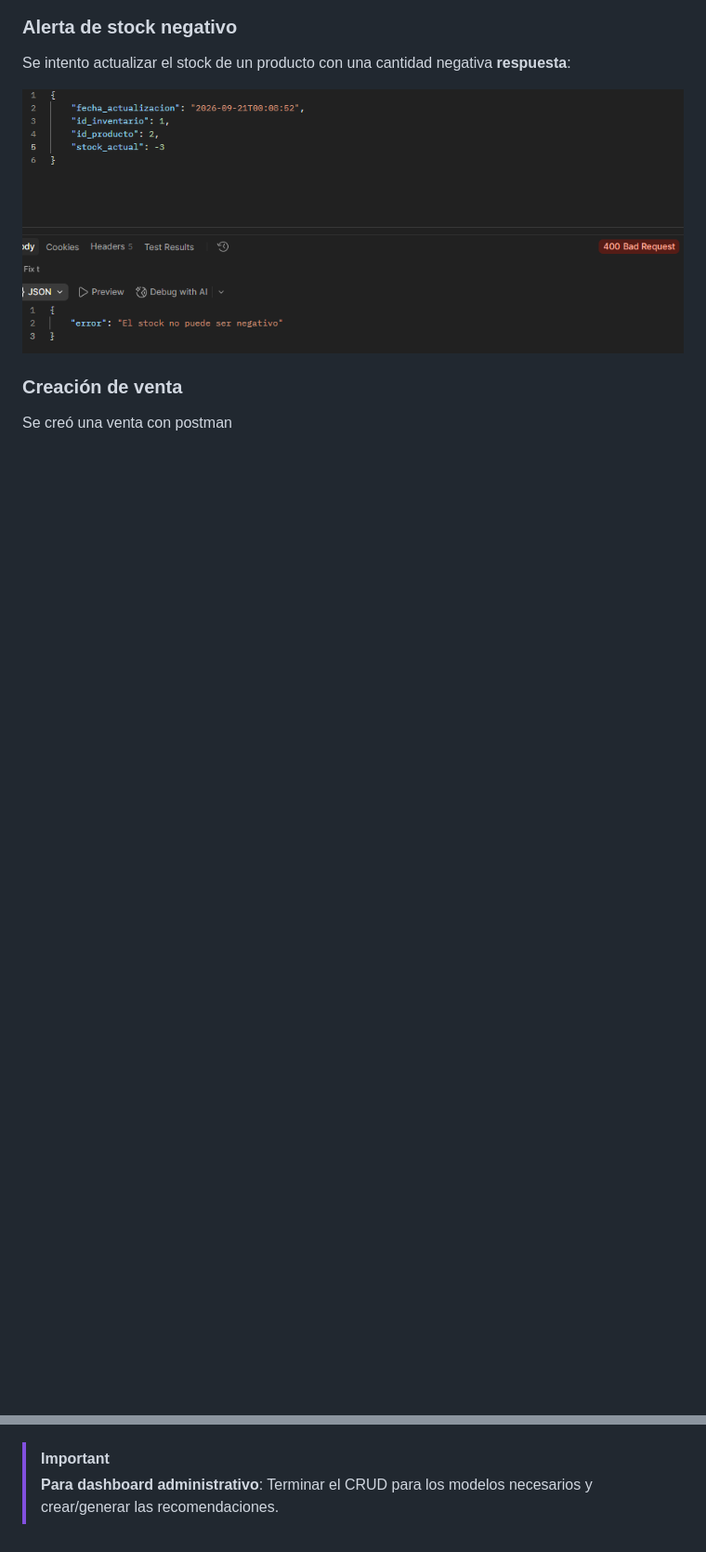
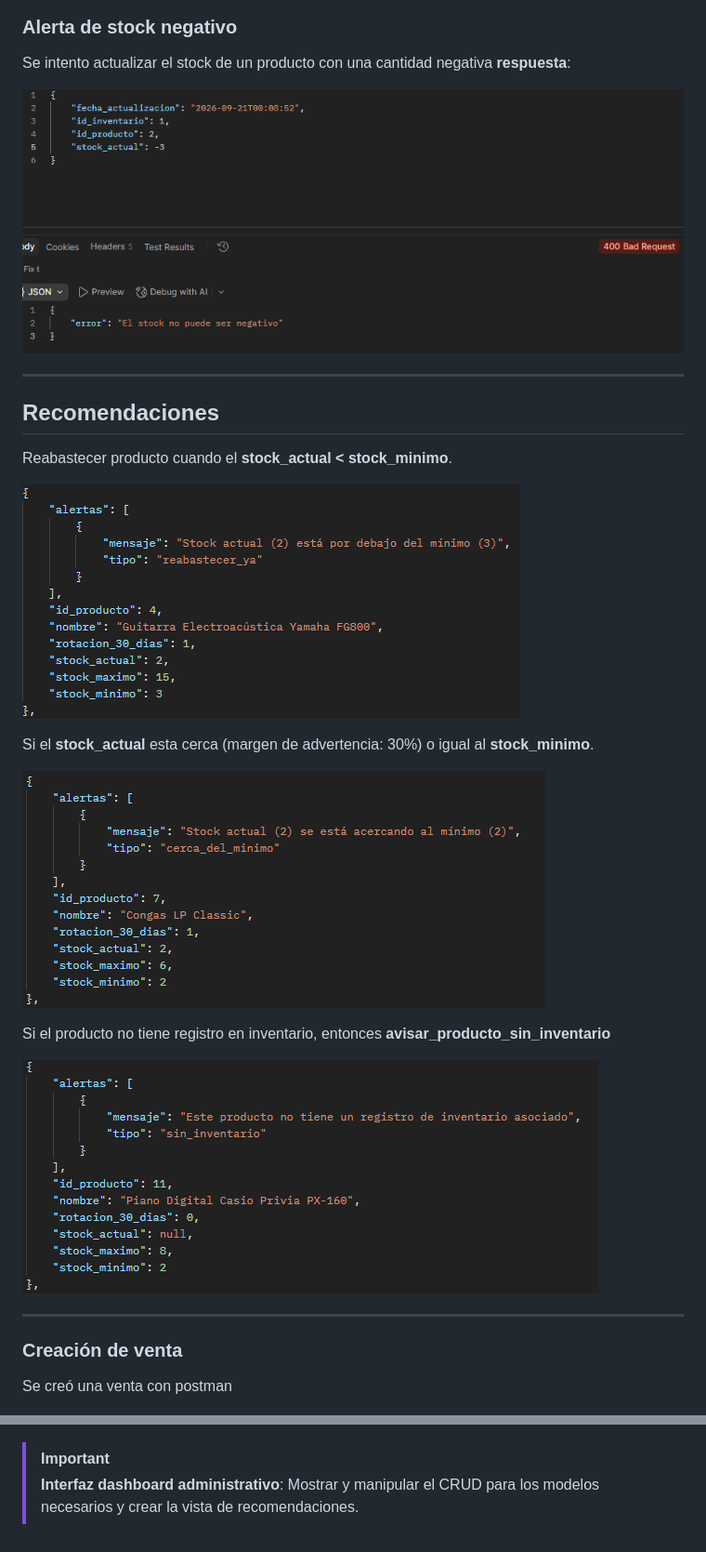
Before and after one commit to LuisAlfred1/sistema-recomendaciones-melodika, a Markdown page: README.md, 2 parts joined by grey strips. Shown: that part at 93% size. Rendered like a GitHub page; pictures changed too: image-5.png (added), image-6.png (added), image-7.png (added); blank space fills up the shorter version.

Commit message:
Se creo el endpoint de recomendaciones, evidencia en README

```diff
--- a/README.md
+++ b/README.md
@@ -37,6 +37,24 @@ Se intento actualizar el stock de un producto con una cantidad negativa **respue
 
 ![alt text](image-4.png)
 
+---
+
+## Recomendaciones
+
+Reabastecer producto cuando el **stock_actual < stock_minimo**.
+
+![alt text](image-5.png)
+
+Si el **stock_actual** esta cerca (margen de advertencia: 30%) o igual al **stock_minimo**.
+
+![alt text](image-6.png)
+
+Si el producto no tiene registro en inventario, entonces **avisar_producto_sin_inventario**
+
+![alt text](image-7.png)
+
+---
+
 ### Creación de venta
 
 Se creó una venta con postman
@@ -44,5 +62,5 @@ Se creó una venta con postman
 ![alt text](image-2.png)
 
 > [!IMPORTANT]
-> **Para dashboard administrativo**:
-> Terminar el CRUD para los modelos necesarios y crear/generar las recomendaciones.
+> **Interfaz dashboard administrativo**:
+> Mostrar y manipular el CRUD para los modelos necesarios y crear la vista de recomendaciones.
```
Also changed, not shown: 5 other files.
